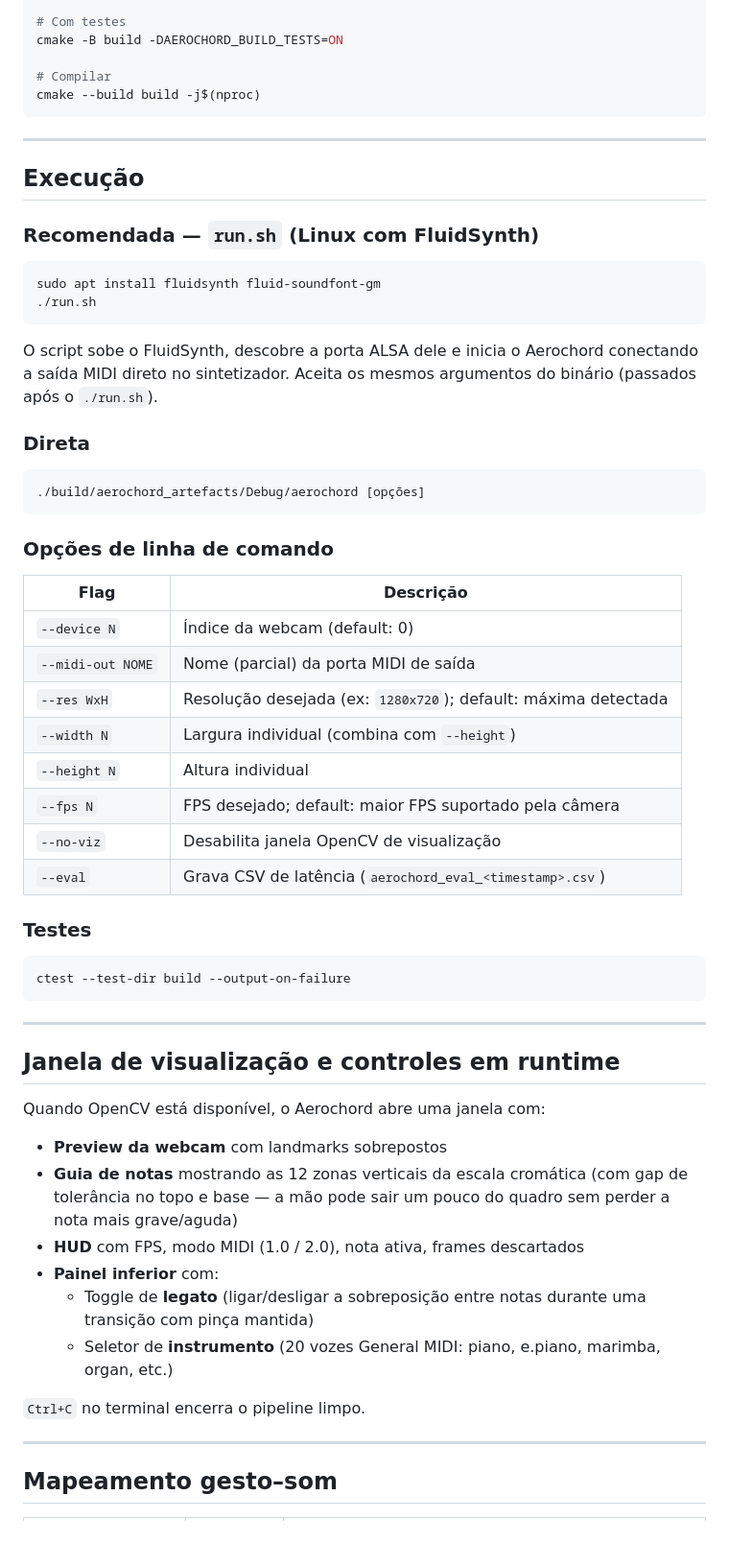
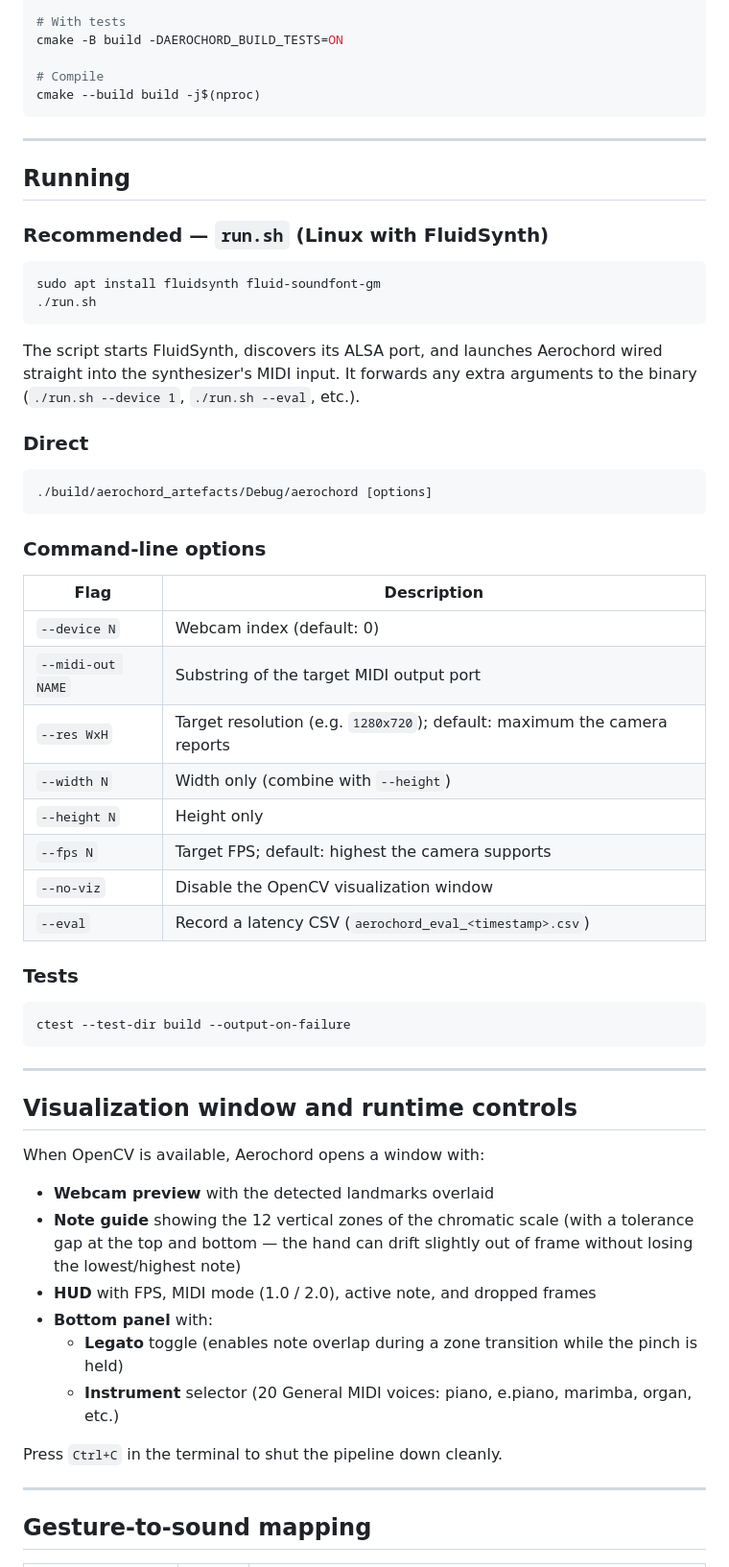
Before and after one commit to RafaelBSberse/Aerochord, a Markdown page: README.md, the part around one of its changes. Shown at 96% size. GitHub-like rendering; blank space fills up the shorter version.

````diff
--- a/README.md
+++ b/README.md
@@ -79,44 +79,44 @@ cmake -B build -DCMAKE_BUILD_TYPE=Release -DMEDIAPIPE_ROOT=/caminho/para/mediapi
 
-# Com testes
+# With tests
 cmake -B build -DAEROCHORD_BUILD_TESTS=ON
 
-# Compilar
+# Compile
 cmake --build build -j$(nproc)
 ```
 
 ---
 
-## Execução
+## Running
 
-### Recomendada — `run.sh` (Linux com FluidSynth)
+### Recommended — `run.sh` (Linux with FluidSynth)
 
 ```bash
 sudo apt install fluidsynth fluid-soundfont-gm
 ./run.sh
 ```
 
-O script sobe o FluidSynth, descobre a porta ALSA dele e inicia o Aerochord conectando a saída MIDI direto no sintetizador. Aceita os mesmos argumentos do binário (passados após o `./run.sh`).
+The script starts FluidSynth, discovers its ALSA port, and launches Aerochord wired straight into the synthesizer's MIDI input. It forwards any extra arguments to the binary (`./run.sh --device 1`, `./run.sh --eval`, etc.).
 
-### Direta
+### Direct
 
 ```bash
-./build/aerochord_artefacts/Debug/aerochord [opções]
+./build/aerochord_artefacts/Debug/aerochord [options]
 ```
 
-### Opções de linha de comando
+### Command-line options
 
-| Flag             | Descrição                                                                 |
-|------------------|---------------------------------------------------------------------------|
-| `--device N`     | Índice da webcam (default: 0)                                             |
-| `--midi-out NOME`| Nome (parcial) da porta MIDI de saída                                     |
-| `--res WxH`      | Resolução desejada (ex: `1280x720`); default: máxima detectada            |
-| `--width N`      | Largura individual (combina com `--height`)                               |
-| `--height N`     | Altura individual                                                         |
-| `--fps N`        | FPS desejado; default: maior FPS suportado pela câmera                    |
-| `--no-viz`       | Desabilita janela OpenCV de visualização                                  |
-| `--eval`         | Grava CSV de latência (`aerochord_eval_<timestamp>.csv`)                  |
+| Flag              | Description                                                              |
+|-------------------|--------------------------------------------------------------------------|
+| `--device N`      | Webcam index (default: 0)                                                |
+| `--midi-out NAME` | Substring of the target MIDI output port                                 |
+| `--res WxH`       | Target resolution (e.g. `1280x720`); default: maximum the camera reports |
+| `--width N`       | Width only (combine with `--height`)                                     |
+| `--height N`      | Height only                                                              |
+| `--fps N`         | Target FPS; default: highest the camera supports                         |
+| `--no-viz`        | Disable the OpenCV visualization window                                  |
+| `--eval`          | Record a latency CSV (`aerochord_eval_<timestamp>.csv`)                  |
 
-### Testes
+### Tests
 
 ```bash
 ctest --test-dir build --output-on-failure
@@ -124,20 +124,20 @@ ctest --test-dir build --output-on-failure
 
 ---
 
-## Janela de visualização e controles em runtime
+## Visualization window and runtime controls
 
-Quando OpenCV está disponível, o Aerochord abre uma janela com:
+When OpenCV is available, Aerochord opens a window with:
 
-- **Preview da webcam** com landmarks sobrepostos
-- **Guia de notas** mostrando as 12 zonas verticais da escala cromática (com gap de tolerância no topo e base — a mão pode sair um pouco do quadro sem perder a nota mais grave/aguda)
-- **HUD** com FPS, modo MIDI (1.0 / 2.0), nota ativa, frames descartados
-- **Painel inferior** com:
-  - Toggle de **legato** (ligar/desligar a sobreposição entre notas durante uma transição com pinça mantida)
-  - Seletor de **instrumento** (20 vozes General MIDI: piano, e.piano, marimba, organ, etc.)
+- **Webcam preview** with the detected landmarks overlaid
+- **Note guide** showing the 12 vertical zones of the chromatic scale (with a tolerance gap at the top and bottom — the hand can drift slightly out of frame without losing the lowest/highest note)
+- **HUD** with FPS, MIDI mode (1.0 / 2.0), active note, and dropped frames
+- **Bottom panel** with:
+  - **Legato** toggle (enables note overlap during a zone transition while the pinch is held)
+  - **Instrument** selector (20 General MIDI voices: piano, e.piano, marimba, organ, etc.)
 
-`Ctrl+C` no terminal encerra o pipeline limpo.
+Press `Ctrl+C` in the terminal to shut the pipeline down cleanly.
 
 ---
 
-## Mapeamento gesto–som
+## Gesture-to-sound mapping
 
````
Also changed, not shown: other parts of README.md (+60 -60 lines).
